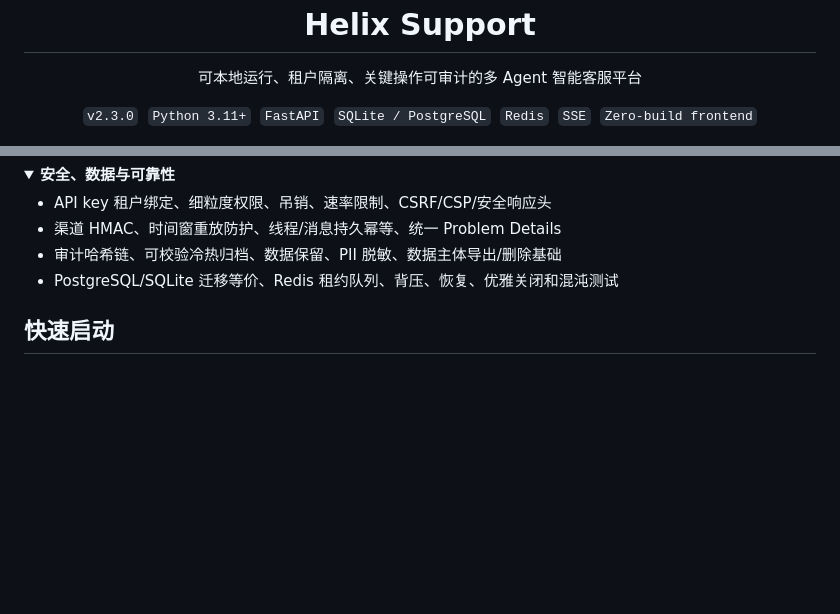
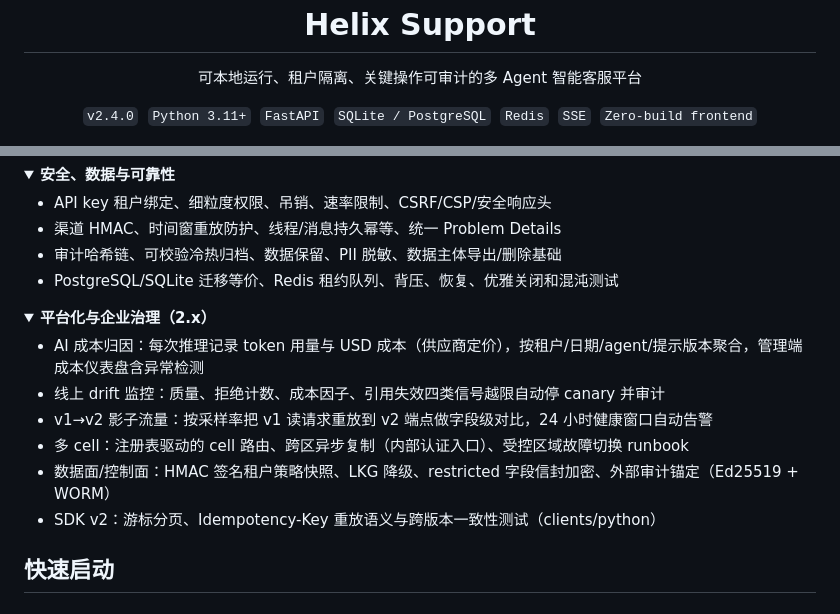
Before and after one commit to nangongdao/HelixSupport, a Markdown page: README.md, 2 parts joined by grey strips. Rendered like a GitHub page; folded sections open; blank space fills up the shorter version.

```diff
--- a/README.md
+++ b/README.md
@@ -9,7 +9,7 @@
 </p>
 
 <p align="center">
-  <code>v2.3.0</code>&nbsp;
+  <code>v2.4.0</code>&nbsp;
   <code>Python 3.11+</code>&nbsp;
   <code>FastAPI</code>&nbsp;
   <code>SQLite / PostgreSQL</code>&nbsp;
@@ -218,6 +218,18 @@ sequenceDiagram
 
 </details>
 
+<details>
+<summary><strong>平台化与企业治理（2.x）</strong></summary>
+
+- AI 成本归因：每次推理记录 token 用量与 USD 成本（供应商定价），按租户/日期/agent/提示版本聚合，管理端成本仪表盘含异常检测
+- 线上 drift 监控：质量、拒绝计数、成本因子、引用失效四类信号越限自动停 canary 并审计
+- v1→v2 影子流量：按采样率把 v1 读请求重放到 v2 端点做字段级对比，24 小时健康窗口自动告警
+- 多 cell：注册表驱动的 cell 路由、跨区异步复制（内部认证入口）、受控区域故障切换 runbook
+- 数据面/控制面：HMAC 签名租户策略快照、LKG 降级、restricted 字段信封加密、外部审计锚定（Ed25519 + WORM）
+- SDK v2：游标分页、Idempotency-Key 重放语义与跨版本一致性测试（clients/python）
+
+</details>
+
 ## 快速启动
 
 ### Windows / PowerShell
```
Also changed, not shown: DEPLOYMENT.md (+17 -0 lines), docs/OPERATIONS.md (+53 -0 lines).
